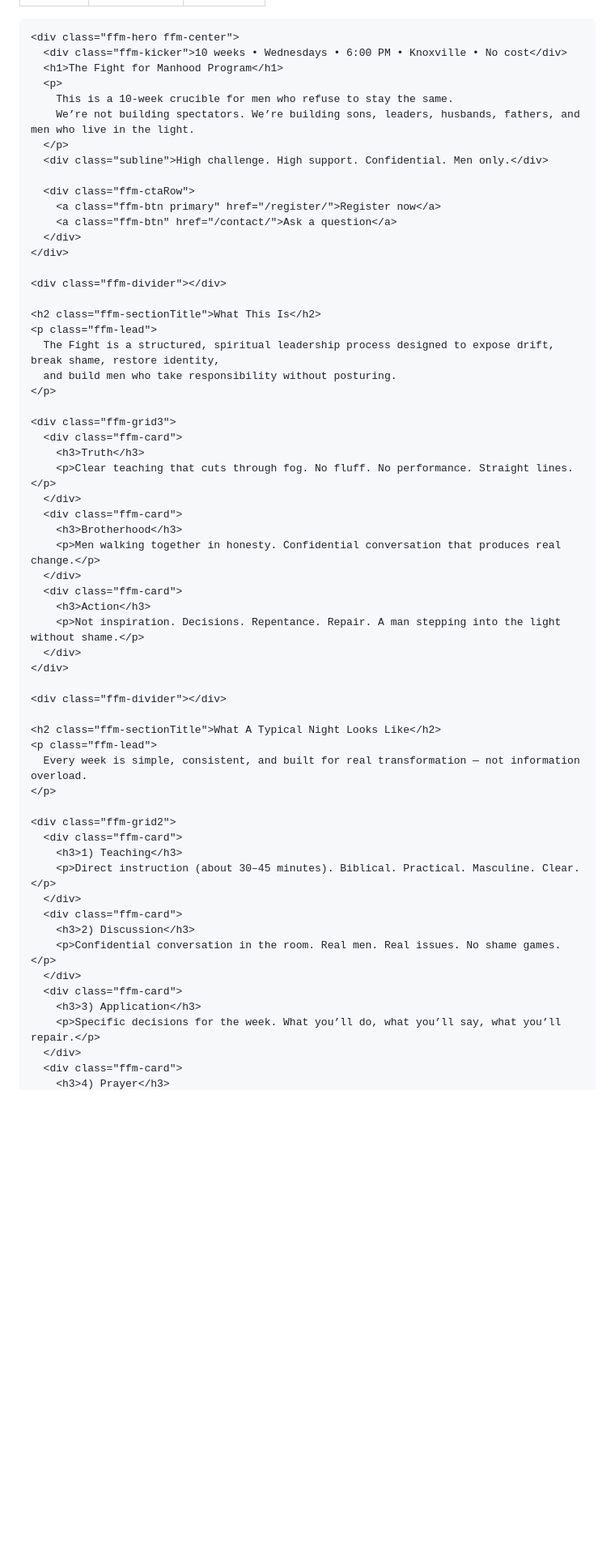
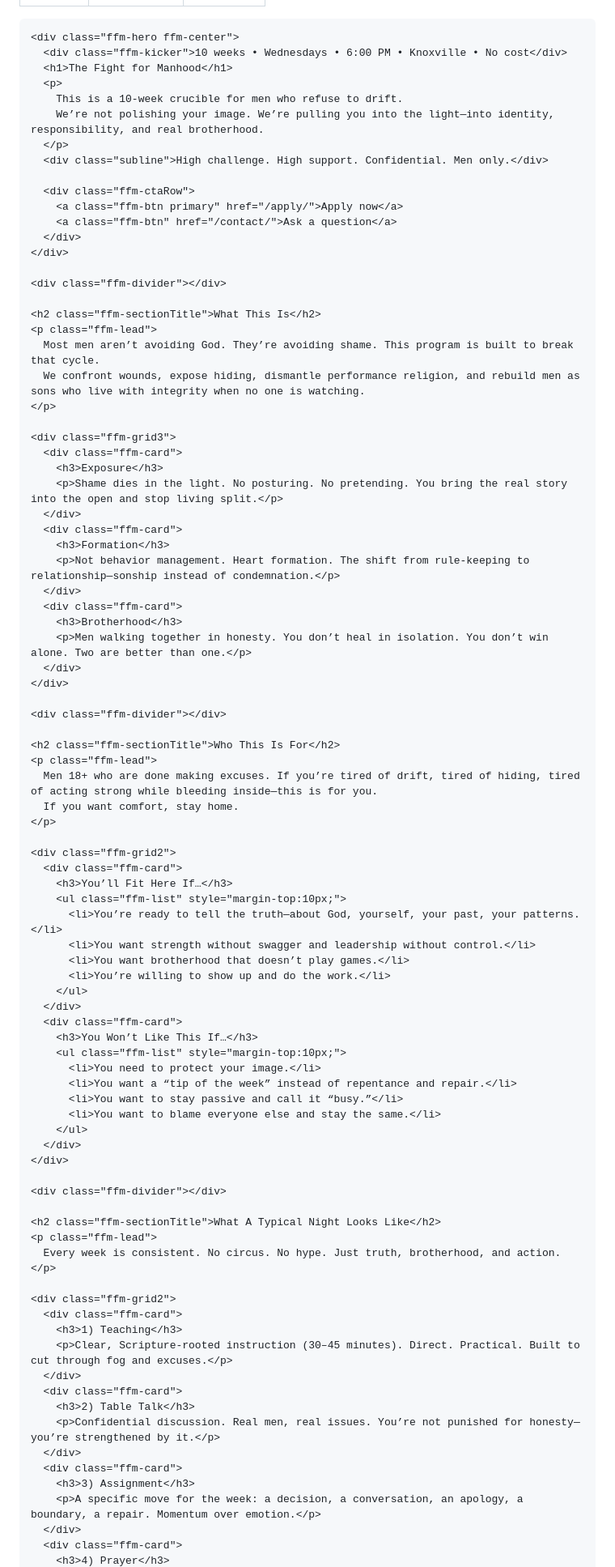
Before and after one commit to fightformanhood/fight-for-manhood-site, a Markdown page: src/program.md, the part around one of its changes. Shown at 81% size. GitHub-like rendering; blank space fills up the shorter version.

```diff
--- a/src/program.md
+++ b/src/program.md
@@ -177,16 +177,13 @@ permalink: /program/
   gap:12px;
   flex-wrap:wrap;
 }
-
-/* ✅ ONLY CHANGE: make Week labels bigger */
 .ffm-item .wk{
   font-weight:900;
   letter-spacing:.14em;
   text-transform:uppercase;
-  font-size:18px; /* was 12px */
+  font-size:18px;
   color:rgba(202,162,70,.95);
 }
-
 .ffm-item .name{
   font-weight:900;
   font-size:15px;
@@ -239,15 +236,15 @@ permalink: /program/
 
     <div class="ffm-hero ffm-center">
       <div class="ffm-kicker">10 weeks • Wednesdays • 6:00 PM • Knoxville • No cost</div>
-      <h1>The Fight for Manhood Program</h1>
+      <h1>The Fight for Manhood</h1>
       <p>
-        This is a 10-week crucible for men who refuse to stay the same.
-        We’re not building spectators. We’re building sons, leaders, husbands, fathers, and men who live in the light.
+        This is a 10-week crucible for men who refuse to drift.
+        We’re not polishing your image. We’re pulling you into the light—into identity, responsibility, and real brotherhood.
       </p>
       <div class="subline">High challenge. High support. Confidential. Men only.</div>
 
       <div class="ffm-ctaRow">
-        <a class="ffm-btn primary" href="/register/">Register now</a>
+        <a class="ffm-btn primary" href="/apply/">Apply now</a>
         <a class="ffm-btn" href="/contact/">Ask a question</a>
       </div>
     </div>
@@ -256,22 +253,51 @@ permalink: /program/
 
     <h2 class="ffm-sectionTitle">What This Is</h2>
     <p class="ffm-lead">
-      The Fight is a structured, spiritual leadership process designed to expose drift, break shame, restore identity,
-      and build men who take responsibility without posturing.
+      Most men aren’t avoiding God. They’re avoiding shame. This program is built to break that cycle.
+      We confront wounds, expose hiding, dismantle performance religion, and rebuild men as sons who live with integrity when no one is watching.
     </p>
 
     <div class="ffm-grid3">
       <div class="ffm-card">
-        <h3>Truth</h3>
-        <p>Clear teaching that cuts through fog. No fluff. No performance. Straight lines.</p>
+        <h3>Exposure</h3>
+        <p>Shame dies in the light. No posturing. No pretending. You bring the real story into the open and stop living split.</p>
+      </div>
+      <div class="ffm-card">
+        <h3>Formation</h3>
+        <p>Not behavior management. Heart formation. The shift from rule-keeping to relationship—sonship instead of condemnation.</p>
       </div>
       <div class="ffm-card">
         <h3>Brotherhood</h3>
-        <p>Men walking together in honesty. Confidential conversation that produces real change.</p>
+        <p>Men walking together in honesty. You don’t heal in isolation. You don’t win alone. Two are better than one.</p>
+      </div>
+    </div>
+
+    <div class="ffm-divider"></div>
+
+    <h2 class="ffm-sectionTitle">Who This Is For</h2>
+    <p class="ffm-lead">
+      Men 18+ who are done making excuses. If you’re tired of drift, tired of hiding, tired of acting strong while bleeding inside—this is for you.
+      If you want comfort, stay home.
+    </p>
+
+    <div class="ffm-grid2">
+      <div class="ffm-card">
+        <h3>You’ll Fit Here If…</h3>
+        <ul class="ffm-list" style="margin-top:10px;">
+          <li>You’re ready to tell the truth—about God, yourself, your past, your patterns.</li>
+          <li>You want strength without swagger and leadership without control.</li>
+          <li>You want brotherhood that doesn’t play games.</li>
+          <li>You’re willing to show up and do the work.</li>
+        </ul>
       </div>
       <div class="ffm-card">
-        <h3>Action</h3>
-        <p>Not inspiration. Decisions. Repentance. Repair. A man stepping into the light without shame.</p>
+        <h3>You Won’t Like This If…</h3>
+        <ul class="ffm-list" style="margin-top:10px;">
+          <li>You need to protect your image.</li>
+          <li>You want a “tip of the week” instead of repentance and repair.</li>
+          <li>You want to stay passive and call it “busy.”</li>
+          <li>You want to blame everyone else and stay the same.</li>
+        </ul>
       </div>
     </div>
 
@@ -279,21 +305,21 @@ permalink: /program/
 
     <h2 class="ffm-sectionTitle">What A Typical Night Looks Like</h2>
     <p class="ffm-lead">
-      Every week is simple, consistent, and built for real transformation — not information overload.
+      Every week is consistent. No circus. No hype. Just truth, brotherhood, and action.
     </p>
 
     <div class="ffm-grid2">
       <div class="ffm-card">
         <h3>1) Teaching</h3>
-        <p>Direct instruction (about 30–45 minutes). Biblical. Practical. Masculine. Clear.</p>
+        <p>Clear, Scripture-rooted instruction (30–45 minutes). Direct. Practical. Built to cut through fog and excuses.</p>
       </div>
       <div class="ffm-card">
-        <h3>2) Discussion</h3>
-        <p>Confidential conversation in the room. Real men. Real issues. No shame games.</p>
+        <h3>2) Table Talk</h3>
+        <p>Confidential discussion. Real men, real issues. You’re not punished for honesty—you’re strengthened by it.</p>
       </div>
       <div class="ffm-card">
-        <h3>3) Application</h3>
-        <p>Specific decisions for the week. What you’ll do, what you’ll say, what you’ll repair.</p>
+        <h3>3) Assignment</h3>
+        <p>A specific move for the week: a decision, a conversation, an apology, a boundary, a repair. Momentum over emotion.</p>
       </div>
       <div class="ffm-card">
         <h3>4) Prayer</h3>
```
Also changed, not shown: other parts of src/program.md (+59 -40 lines).
